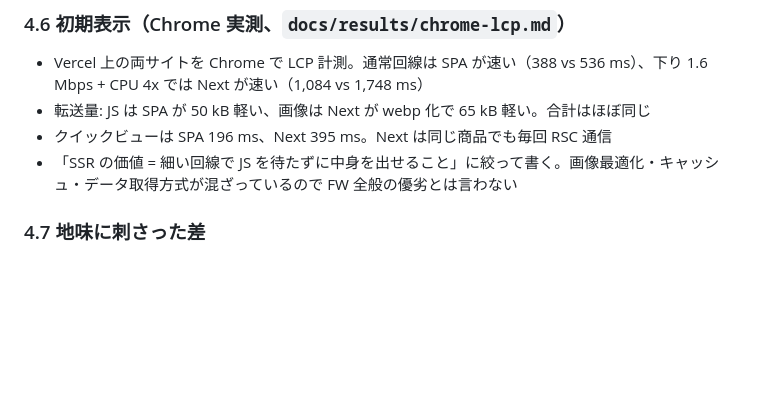
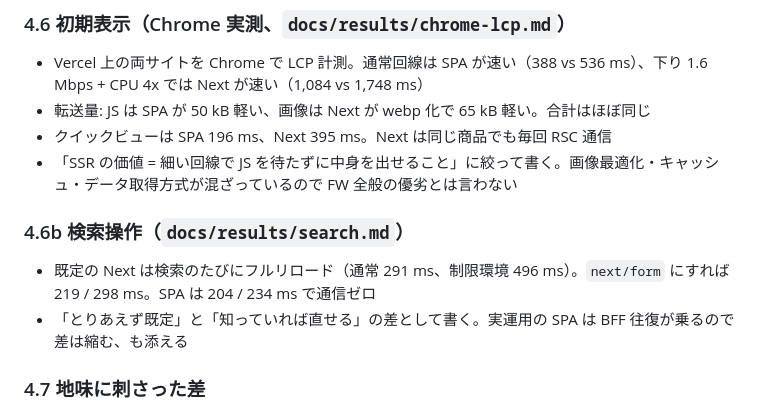
Before and after one commit to FAL-coffee/next-vs-react-router-catalog, a Markdown page: docs/article-outline.md, the part around the change. Drawn GitHub-style; blank space fills up the shorter version.

```diff
--- a/docs/article-outline.md
+++ b/docs/article-outline.md
@@ -85,6 +85,11 @@
 - 転送量: JS は SPA が 50 kB 軽い、画像は Next が webp 化で 65 kB 軽い。合計はほぼ同じ
 - クイックビューは SPA 196 ms、Next 395 ms。Next は同じ商品でも毎回 RSC 通信
 - 「SSR の価値 = 細い回線で JS を待たずに中身を出せること」に絞って書く。画像最適化・キャッシュ・データ取得方式が混ざっているので FW 全般の優劣とは言わない
+
+### 4.6b 検索操作（`docs/results/search.md`）
+
+- 既定の Next は検索のたびにフルリロード（通常 291 ms、制限環境 496 ms）。`next/form` にすれば 219 / 298 ms。SPA は 204 / 234 ms で通信ゼロ
+- 「とりあえず既定」と「知っていれば直せる」の差として書く。実運用の SPA は BFF 往復が乗るので差は縮む、も添える
 
 ### 4.7 地味に刺さった差
 
```
Also changed, not shown: docs/results/search.md (added, +18 -0 lines).
